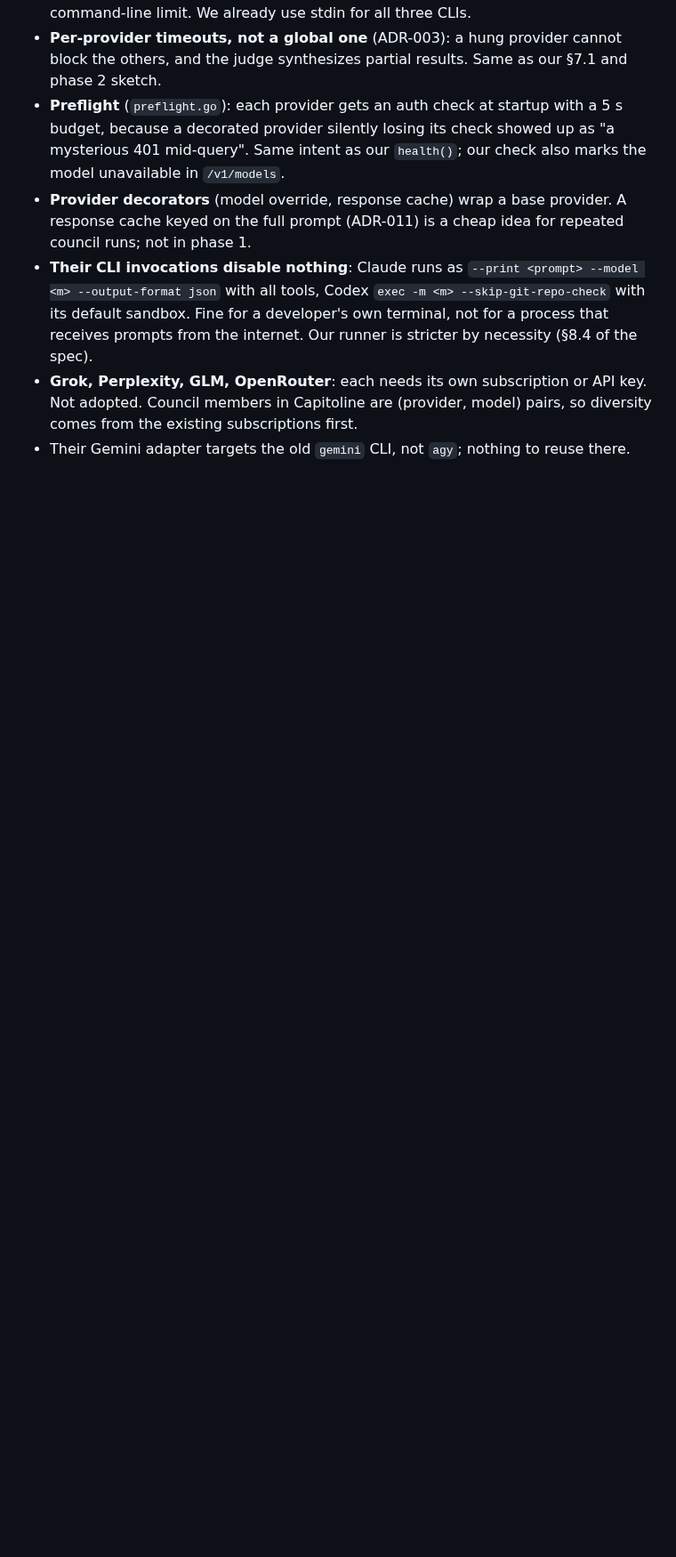
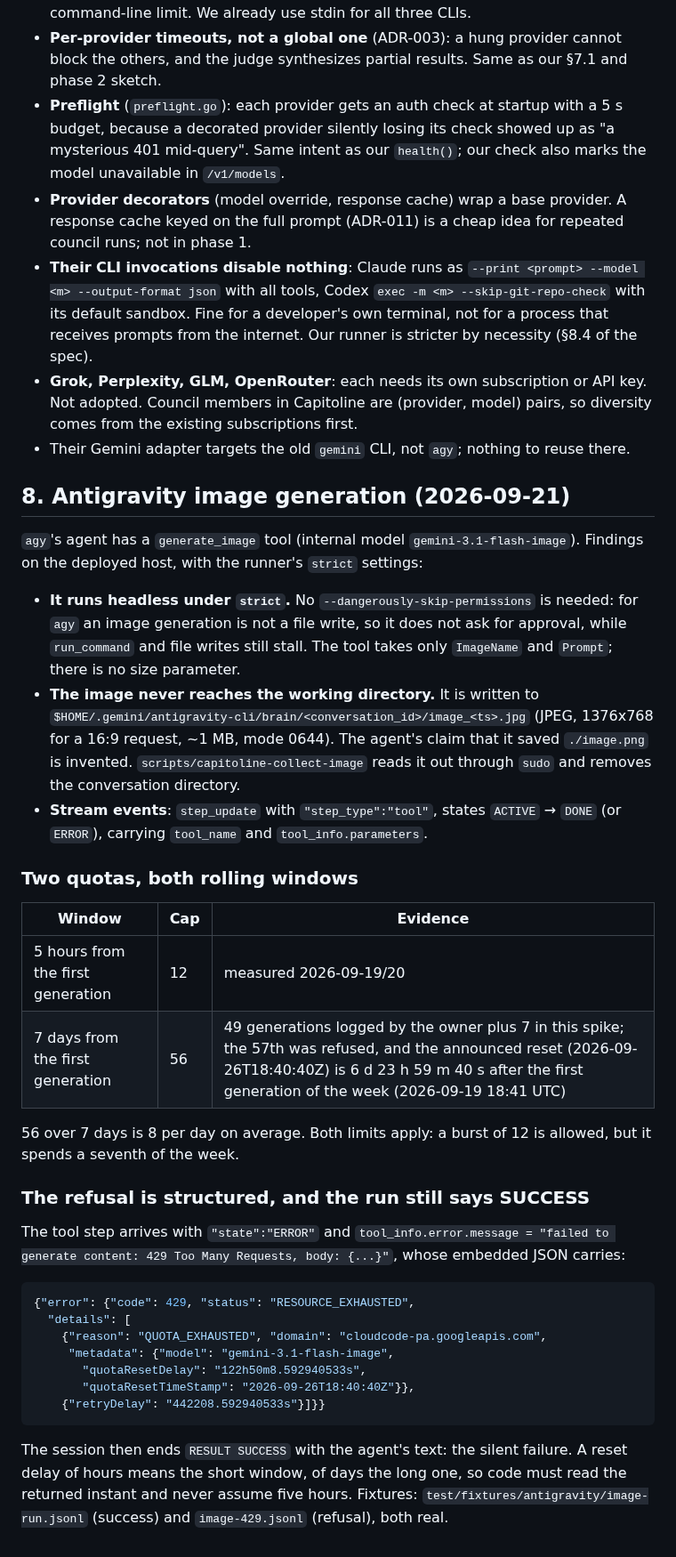
Before and after one commit to marco-fabbri/capitoline, a Markdown page: docs/spike-2026-09.md, the part around the change. Shown at 89% size. Drawn GitHub-style; blank space fills up the shorter version.

Commit message:
Spike: Antigravity image generation, two rolling quotas and the structured 429
Co-Authored-By: Claude Opus 5 (1M context) <noreply@anthropic.com>

````diff
--- a/docs/spike-2026-09.md
+++ b/docs/spike-2026-09.md
@@ -131,3 +131,52 @@ direct APIs. What we take and what we do differently:
   pairs, so diversity comes from the existing subscriptions first.
 - Their Gemini adapter targets the old `gemini` CLI, not `agy`; nothing to
   reuse there.
+
+## 8. Antigravity image generation (2026-09-21)
+
+`agy`'s agent has a `generate_image` tool (internal model `gemini-3.1-flash-image`).
+Findings on the deployed host, with the runner's `strict` settings:
+
+- **It runs headless under `strict`.** No `--dangerously-skip-permissions` is
+  needed: for `agy` an image generation is not a file write, so it does not ask
+  for approval, while `run_command` and file writes still stall. The tool takes
+  only `ImageName` and `Prompt`; there is no size parameter.
+- **The image never reaches the working directory.** It is written to
+  `$HOME/.gemini/antigravity-cli/brain/<conversation_id>/image_<ts>.jpg` (JPEG,
+  1376x768 for a 16:9 request, ~1 MB, mode 0644). The agent's claim that it
+  saved `./image.png` is invented. `scripts/capitoline-collect-image` reads it
+  out through `sudo` and removes the conversation directory.
+- **Stream events**: `step_update` with `"step_type":"tool"`, states `ACTIVE` →
+  `DONE` (or `ERROR`), carrying `tool_name` and `tool_info.parameters`.
+
+### Two quotas, both rolling windows
+
+| Window | Cap | Evidence |
+|---|---|---|
+| 5 hours from the first generation | 12 | measured 2026-09-19/20 |
+| 7 days from the first generation | 56 | 49 generations logged by the owner plus 7 in this spike; the 57th was refused, and the announced reset (2026-09-26T18:40:40Z) is 6 d 23 h 59 m 40 s after the first generation of the week (2026-09-19 18:41 UTC) |
+
+56 over 7 days is 8 per day on average. Both limits apply: a burst of 12 is
+allowed, but it spends a seventh of the week.
+
+### The refusal is structured, and the run still says SUCCESS
+
+The tool step arrives with `"state":"ERROR"` and
+`tool_info.error.message = "failed to generate content: 429 Too Many Requests, body: {...}"`,
+whose embedded JSON carries:
+
+```json
+{"error": {"code": 429, "status": "RESOURCE_EXHAUSTED",
+  "details": [
+    {"reason": "QUOTA_EXHAUSTED", "domain": "cloudcode-pa.googleapis.com",
+     "metadata": {"model": "gemini-3.1-flash-image",
+       "quotaResetDelay": "122h50m8.592940533s",
+       "quotaResetTimeStamp": "2026-09-26T18:40:40Z"}},
+    {"retryDelay": "442208.592940533s"}]}}
+```
+
+The session then ends `RESULT SUCCESS` with the agent's text: the silent
+failure. A reset delay of hours means the short window, of days the long one,
+so code must read the returned instant and never assume five hours. Fixtures:
+`test/fixtures/antigravity/image-run.jsonl` (success) and `image-429.jsonl`
+(refusal), both real.
````
